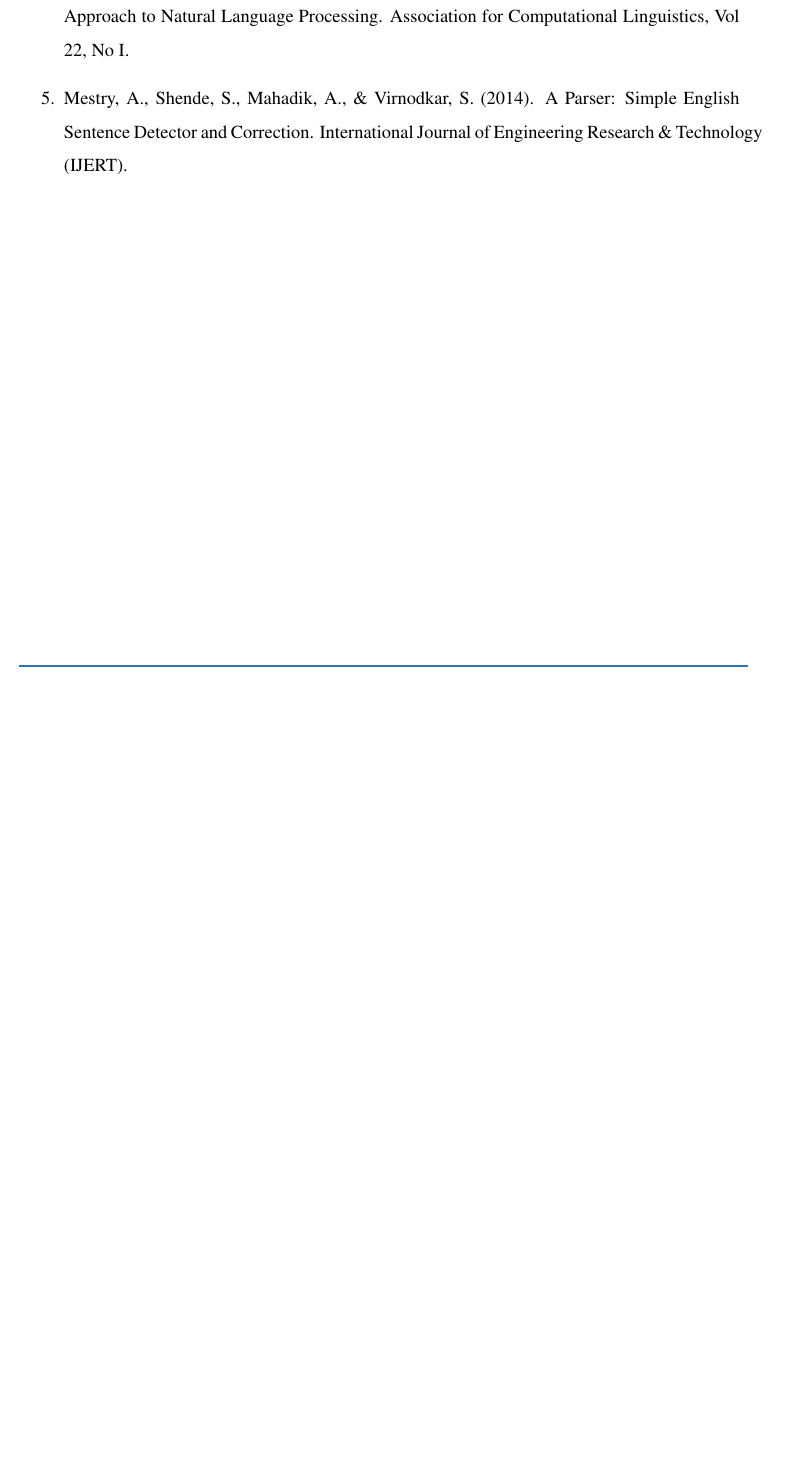
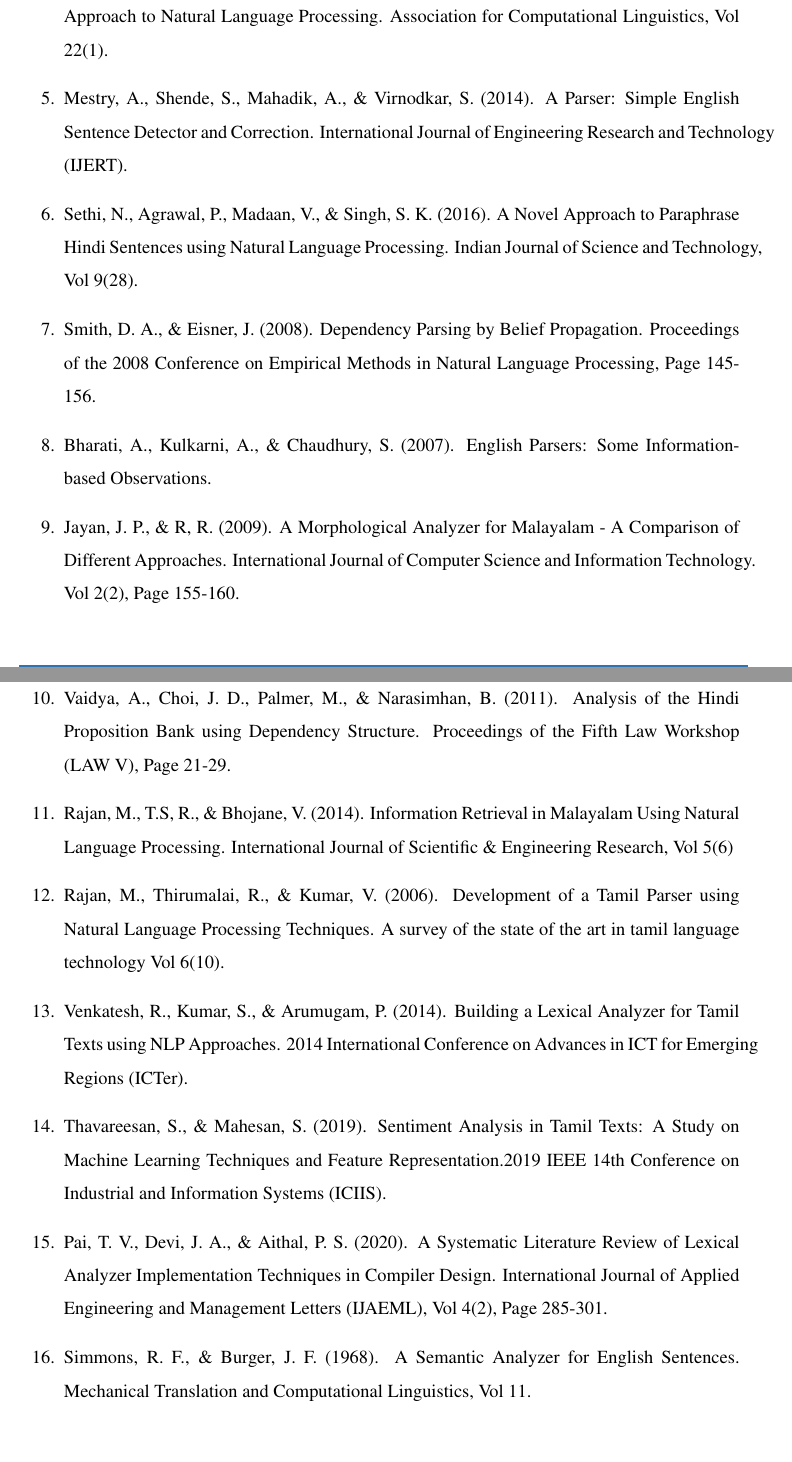
Before and after one commit to gauthamcsudheer/Malayalam-Parser, a LaTeX document (TeX Files/SRS.tex): part of page 22 of 22 before the commit and two parts of pages 22 and 23 of 23 after it, the two joined at a grey line, cut so that both start at the same text, the shorter picture padded with empty space. Compiled offline with pdfLaTeX.

Commit message:
SRS update

```diff
--- a/TeX Files/SRS.tex
+++ b/TeX Files/SRS.tex
@@ -654,10 +650,38 @@
 		\item Berger, A. L., Della Pietra, V. J., \& Della Pietra, S. A. (1996). A Maximum Entropy
-		Approach to Natural Language Processing. Association for Computational
-		Linguistics, Vol 22, No I.
-		\item Mestry, A., Shende, S., Mahadik, A., \& Virnodkar, S. (2014). A Parser: Simple
-		English Sentence Detector and Correction. International Journal of Engineering
-		Research \& Technology (IJERT).
-
+		Approach to Natural Language Processing. Association for Computational Linguistics, Vol
+		22(1).
+		\item Mestry, A., Shende, S., Mahadik, A., \& Virnodkar, S. (2014). A Parser: Simple English
+		Sentence Detector and Correction. International Journal of Engineering Research and Technology (IJERT).
+		\item Sethi, N., Agrawal, P., Madaan, V., \& Singh, S. K. (2016). A Novel Approach to Paraphrase
+		Hindi Sentences using Natural Language Processing. Indian Journal of Science and
+		Technology, Vol 9(28).
+		\item Smith, D. A., \& Eisner, J. (2008). Dependency Parsing by Belief Propagation. Proceedings of
+		the 2008 Conference on Empirical Methods in Natural Language Processing, Page 145-156.
+		\item Bharati, A., Kulkarni, A., \& Chaudhury, S. (2007). English Parsers: Some Information-based
+		Observations.
+		\item Jayan, J. P., \& R, R. (2009). A Morphological Analyzer for Malayalam - A Comparison of
+		Different Approaches. International Journal of Computer Science and Information
+		Technology. Vol 2(2), Page 155-160.
+		\item Vaidya, A., Choi, J. D., Palmer, M., \& Narasimhan, B. (2011). Analysis of the Hindi
+		Proposition Bank using Dependency Structure. Proceedings of the Fifth Law Workshop (LAW
+		V), Page 21-29.
+		\item Rajan, M., T.S, R., \& Bhojane, V. (2014). Information Retrieval in Malayalam Using
+		Natural Language Processing. International Journal of Scientific \& Engineering Research,
+		Vol 5(6)
+		\item Rajan, M., Thirumalai, R., \& Kumar, V. (2006). Development of a Tamil Parser using
+		Natural Language Processing Techniques. A survey of the state of the art in tamil language
+		technology Vol 6(10).
+		\item Venkatesh, R., Kumar, S., \& Arumugam, P. (2014). Building a Lexical Analyzer for
+		Tamil Texts using NLP Approaches. 2014 International Conference on Advances in ICT for
+		Emerging Regions (ICTer).
+		\item Thavareesan, S., \& Mahesan, S. (2019). Sentiment Analysis in Tamil Texts: A Study
+		on Machine Learning Techniques and Feature Representation.2019 IEEE 14th Conference on
+		Industrial and Information Systems (ICIIS).
+		\item Pai, T. V., Devi, J. A., \& Aithal, P. S. (2020). A Systematic Literature Review of
+		Lexical Analyzer Implementation Techniques in Compiler Design. International Journal of
+		Applied Engineering and Management Letters (IJAEML), Vol 4(2), Page 285-301.
+		\item Simmons, R. F., \& Burger, J. F. (1968). A Semantic Analyzer for English Sentences.
+		Mechanical Translation and Computational Linguistics, Vol 11.
 	\end{enumerate}
 
 \end{document}
```
Also changed, not shown: TeX Files/SRS.pdf, TeX Files/SRSwithcomments.pdf (added), TeX Files/architecture.png, TeX Files/SRS.tex (72 more changed lines), 5 other files.
